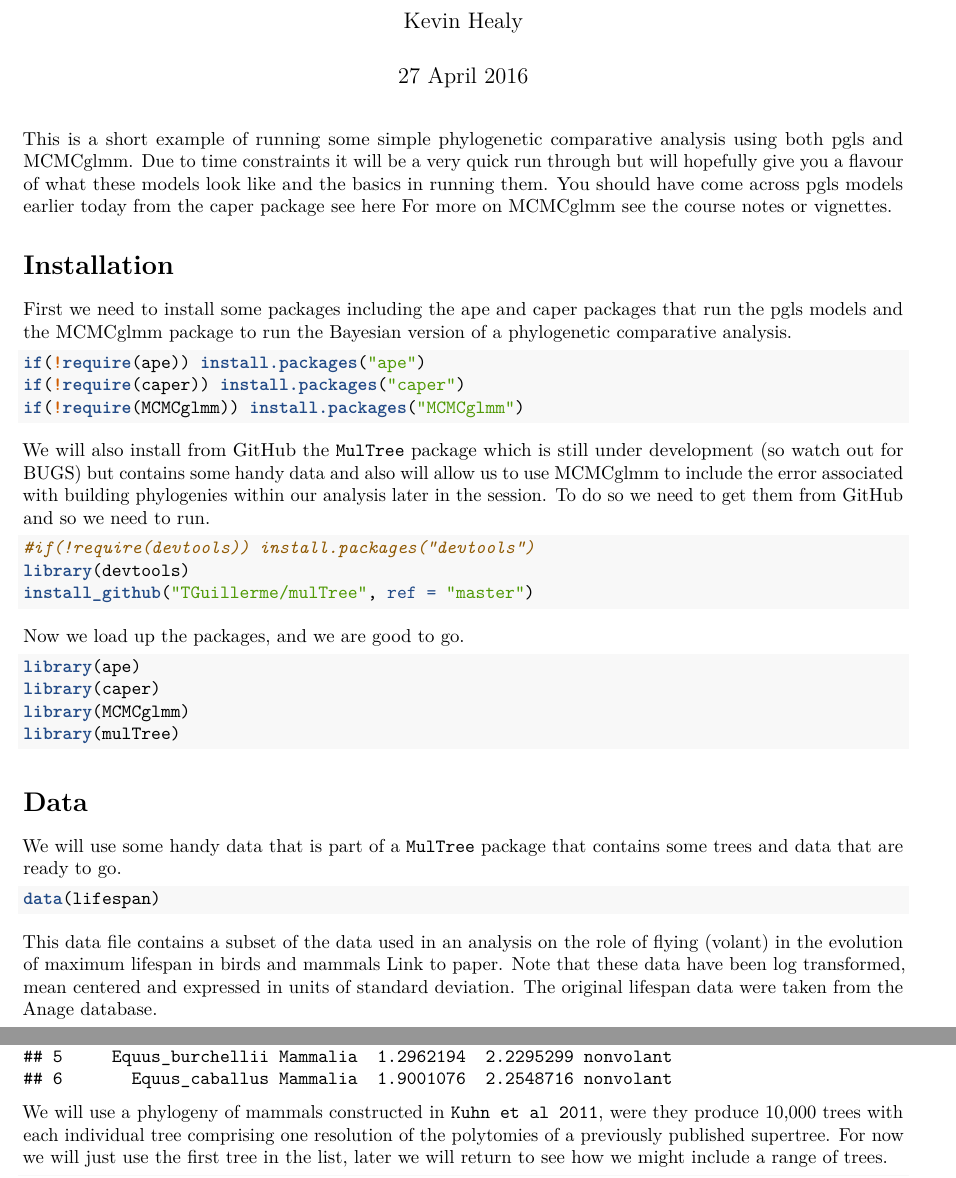
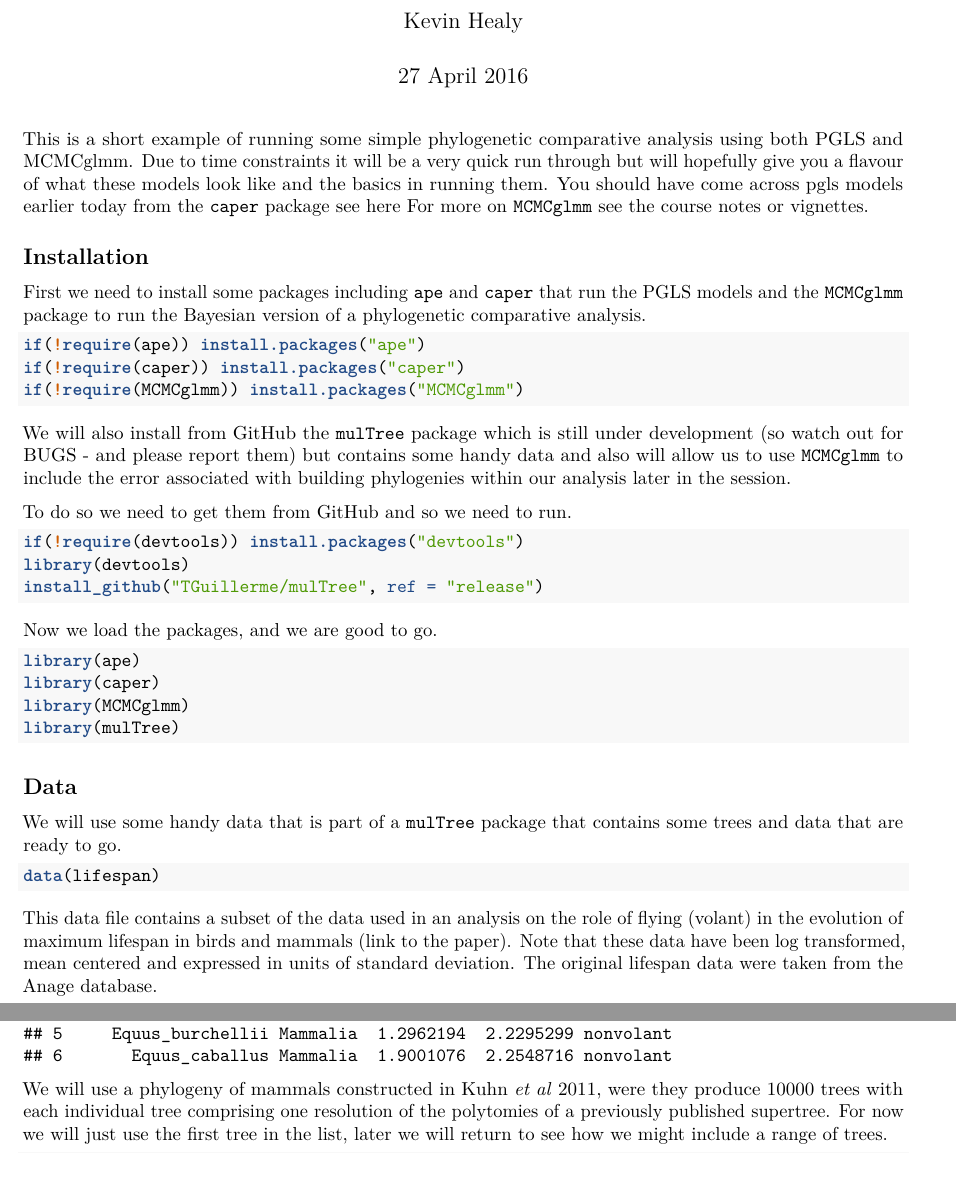
Before and after one commit to TGuillerme/mulTree, an R Markdown document (doc/Vanilla flavoured phylogenetic analyses.Rmd): two parts of pages 1 and 2 of 11, joined at a grey line, cut so that both start at the same text. Rendered offline with R 4.5, knitr and Pandoc, then LaTeX, with nearby package versions; some code elsewhere in the file could not run offline.

Commit message:
Updated some part of the text (to be in full markdown)

````diff
--- a/doc/Vanilla flavoured phylogenetic analyses.Rmd
+++ b/doc/Vanilla flavoured phylogenetic analyses.Rmd
@@ -5,13 +5,13 @@ date: "27 April 2016"
 output: pdf_document
 ---
 
-This is a short example of running some simple phylogenetic comparative analysis using both pgls and MCMCglmm. Due to time constraints it will be a very quick run through but will hopefully give you a flavour of what these models look like and the basics in running them.
-You should have come across pgls models earlier today from the \href{https://cran.r-project.org/web/packages/caper/vignettes/caper.pdf}{caper package see here}
-For more on MCMCglmm see the \href{https://cran.r-project.org/web/packages/MCMCglmm/vignettes/CourseNotes.pdf}{course notes} or \href{https://cran.r-project.org/web/packages/MCMCglmm/vignettes/Overview.pdf}{vignettes}.
+This is a short example of running some simple phylogenetic comparative analysis using both PGLS and MCMCglmm. Due to time constraints it will be a very quick run through but will hopefully give you a flavour of what these models look like and the basics in running them.
+You should have come across pgls models earlier today from the [`caper` package see here](https://cran.r-project.org/web/packages/caper/vignettes/caper.pdf)
+For more on `MCMCglmm` see the [course notes](https://cran.r-project.org/web/packages/MCMCglmm/vignettes/CourseNotes.pdf) or [vignettes](https://cran.r-project.org/web/packages/MCMCglmm/vignettes/Overview.pdf).
 
-\section{Installation}
+## Installation
 
-First we need to install some packages including the ape and caper packages that run the pgls models and the MCMCglmm package to run the Bayesian version of a phylogenetic comparative analysis.
+First we need to install some packages including `ape` and `caper` that run the PGLS models and the `MCMCglmm` package to run the Bayesian version of a phylogenetic comparative analysis.
 
 ```{r install_packages, results="hide", message=FALSE, warning=FALSE}
 if(!require(ape)) install.packages("ape")
@@ -19,15 +19,16 @@ if(!require(caper)) install.packages("caper")
 if(!require(MCMCglmm)) install.packages("MCMCglmm")
 ```
 
-We will also install from GitHub the \href{https://github.com/TGuillerme/mulTree}{\texttt{MulTree} package} which is still under development (so watch out for BUGS) but contains some handy data and also will allow us to use MCMCglmm to include the error associated with building phylogenies within our analysis later in the session.
+We will also install from GitHub the [`mulTree` package](https://github.com/TGuillerme/mulTree) which is still under development (so watch out for BUGS - and please [report them](mailto:guillert@tcd.ie)) but contains some handy data and also will allow us to use `MCMCglmm` to include the error associated with building phylogenies within our analysis later in the session.
+
 To do so we need to get them from GitHub and so we need to run.
 ```{r install_mulTree, results="hide", message=FALSE}
-#if(!require(devtools)) install.packages("devtools")
+if(!require(devtools)) install.packages("devtools")
 library(devtools)
-install_github("TGuillerme/mulTree", ref = "master")
+install_github("TGuillerme/mulTree", ref = "release")
 ```
 
-Now we load up the packages, and we are good to go.
+Now we load the packages, and we are good to go.
 
 ```{r load_pakages, results="hide", message=FALSE, warning=FALSE}
 library(ape)
@@ -36,16 +37,15 @@ library(MCMCglmm)
 library(mulTree)
 ```
 
+## Data
 
-\section{Data}
-
-We will use some handy data that is part of a \href{https://github.com/TGuillerme/mulTree}{\texttt{MulTree} package} that contains some trees and data that are ready to go.
+We will use some handy data that is part of a [`mulTree` package](https://github.com/TGuillerme/mulTree) that contains some trees and data that are ready to go.
 
 ```{r load_data, message=FALSE, warning=FALSE}
 data(lifespan)
 ```
 
-This data file contains a subset of the data used in an analysis on the role of flying (volant) in the evolution of maximum lifespan in birds and mammals \href{http://rspb.royalsocietypublishing.org/content/281/1784/20140298}{Link to paper}. Note that these data have been log transformed, mean centered and expressed in units of standard deviation. The original lifespan data were taken from the \href{http://genomics.senescence.info/species/}{Anage database}.
+This data file contains a subset of the data used in an analysis on the role of flying (volant) in the evolution of maximum lifespan in birds and mammals ([link to the paper](http://rspb.royalsocietypublishing.org/content/281/1784/20140298)). Note that these data have been log transformed, mean centered and expressed in units of standard deviation. The original lifespan data were taken from the [Anage database](http://genomics.senescence.info/species/).
 
 ```{r show_data, message=FALSE, warning=FALSE}
 #data have been log transformed, mean centered and
@@ -54,7 +54,7 @@ head(lifespan_volant)
 
 ```
 
-We will use a phylogeny of mammals constructed in \href{http://onlinelibrary.wiley.com/doi/10.1111/j.2041-210X.2011.00103.x/abstract}{\texttt{Kuhn et al 2011}}, were they produce 10,000 trees with each individual tree comprising one resolution of the polytomies of a previously published supertree. For now we will just use the first tree in the list, later we will return to see how we might include a range of trees.
+We will use a phylogeny of mammals constructed in [Kuhn *et al* 2011](http://onlinelibrary.wiley.com/doi/10.1111/j.2041-210X.2011.00103.x/abstract}), were they produce 10000 trees with each individual tree comprising one resolution of the polytomies of a previously published supertree. For now we will just use the first tree in the list, later we will return to see how we might include a range of trees.
 
 ```{r plot_mammals, message=FALSE, warning=FALSE, fig.width=8,fig.height=10}
 # The 10Ktrees from Khun et al (2011) gives a set of trees to represent different polytomies.
````
